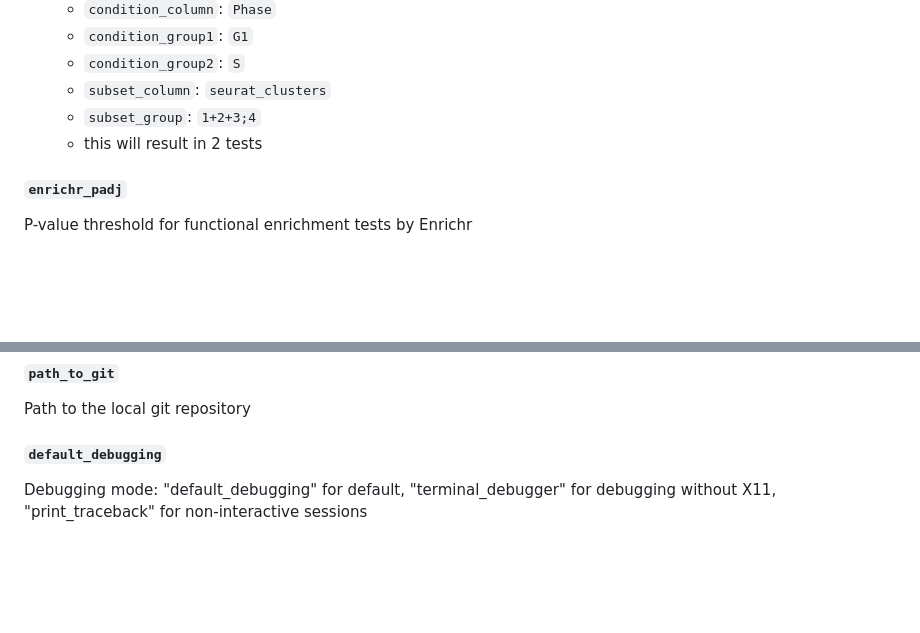
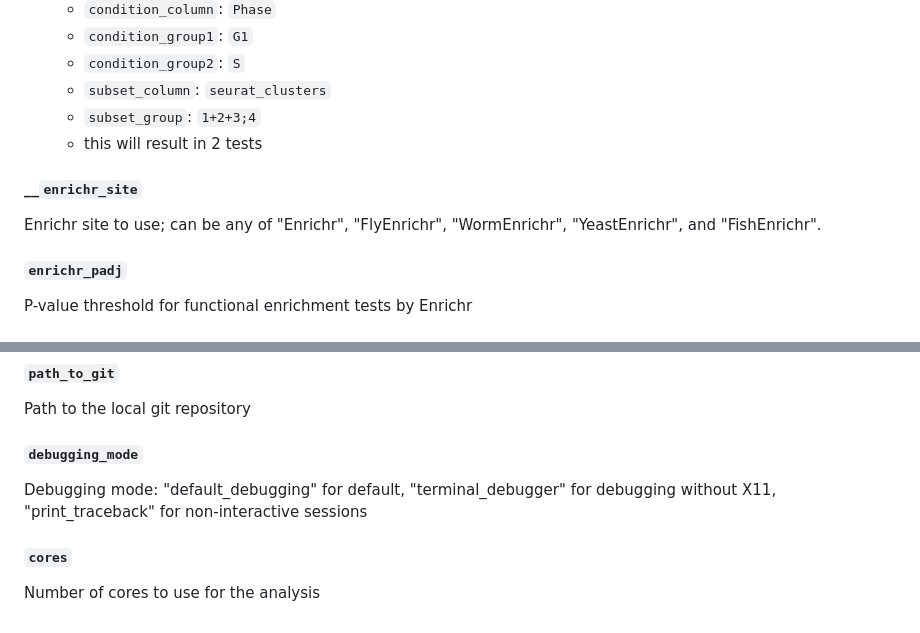
Before and after one commit to ktrns/scrnaseq, a Markdown page: docs/usage_workflow.md, 2 parts joined by grey strips. GitHub-like rendering; blank space fills up the shorter version.

```diff
--- a/docs/usage_workflow.md
+++ b/docs/usage_workflow.md
@@ -273,6 +297,10 @@ Here are some examples for a better understanding:
   * `subset_group`: `1+2+3;4`
   * this will result in 2 tests
 
+#### __`enrichr_site`
+
+Enrichr site to use; can be any of "Enrichr", "FlyEnrichr", "WormEnrichr", "YeastEnrichr", and "FishEnrichr".
+
 #### __`enrichr_padj`__
 
 P-value threshold for functional enrichment tests by Enrichr
@@ -300,6 +328,10 @@ Colour palette used for clusters. Ideally, this should be one of ggsci palettes
 
 Path to the local git repository
 
-#### __`default_debugging`__
+#### __`debugging_mode`__
 
 Debugging mode: "default_debugging" for default, "terminal_debugger" for debugging without X11, "print_traceback" for non-interactive sessions
+
+#### __`cores`__
+
+Number of cores to use for the analysis
```
Also changed, not shown: other parts of docs/usage_workflow.md (+29 -5 lines).
